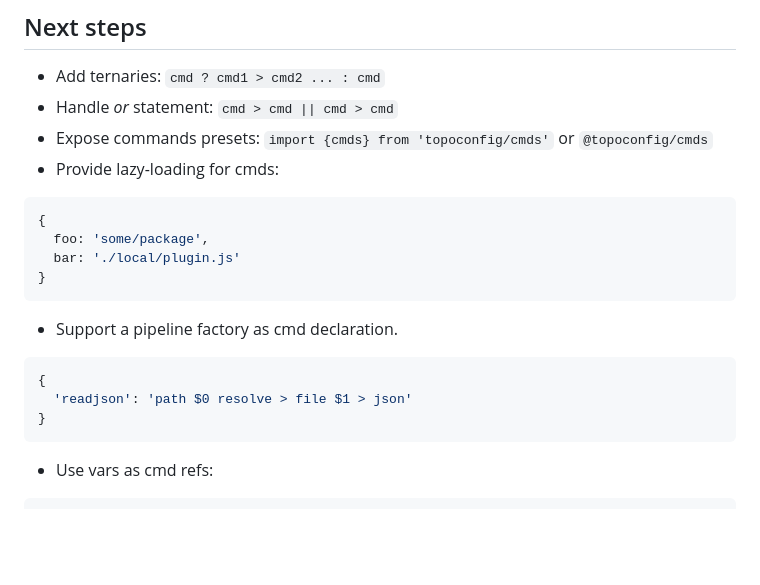
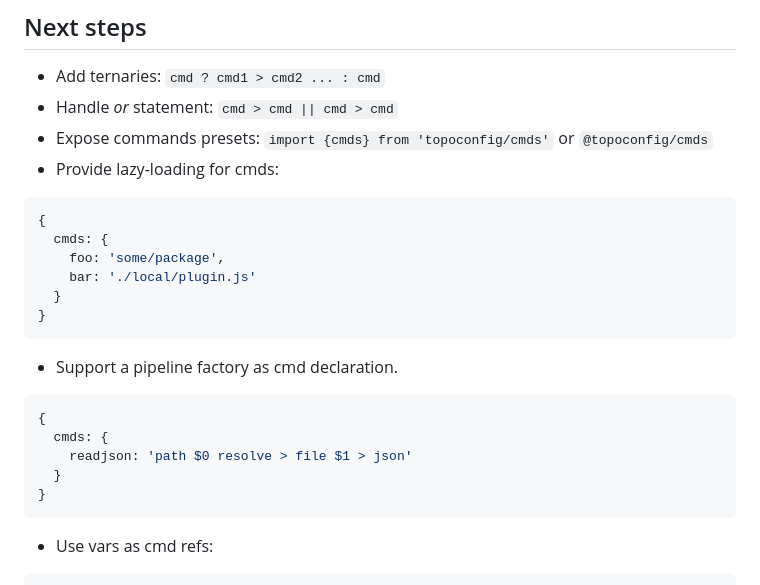
Before and after one commit to antongolub/misc, a Markdown page: packages/topoconfig/README.md, the part around the change. Drawn GitHub-style; blank space fills up the shorter version.

Commit message:
chore: usage examples imprs

````diff
--- a/packages/topoconfig/README.md
+++ b/packages/topoconfig/README.md
@@ -386,14 +386,18 @@ type TCmd = (...opts: any[]) => any
 * Provide lazy-loading for cmds:
 ```js
 {
-  foo: 'some/package',
-  bar: './local/plugin.js'
+  cmds: {
+    foo: 'some/package',
+    bar: './local/plugin.js'
+  }
 }
 ```
 * Support a pipeline factory as cmd declaration.
 ```js
 {
-  'readjson': 'path $0 resolve > file $1 > json'
+  cmds: {
+    readjson: 'path $0 resolve > file $1 > json'
+  }
 }
 ```
 * Use vars as cmd refs:
````
